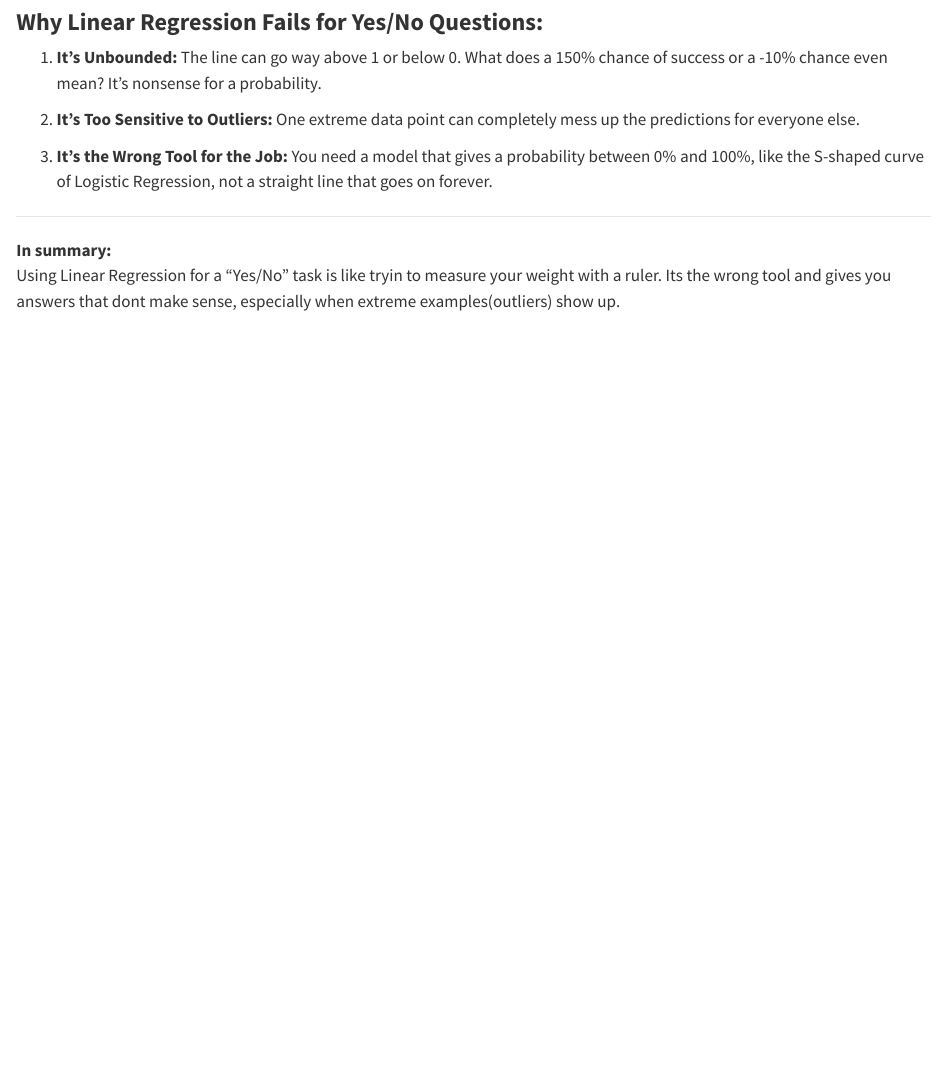
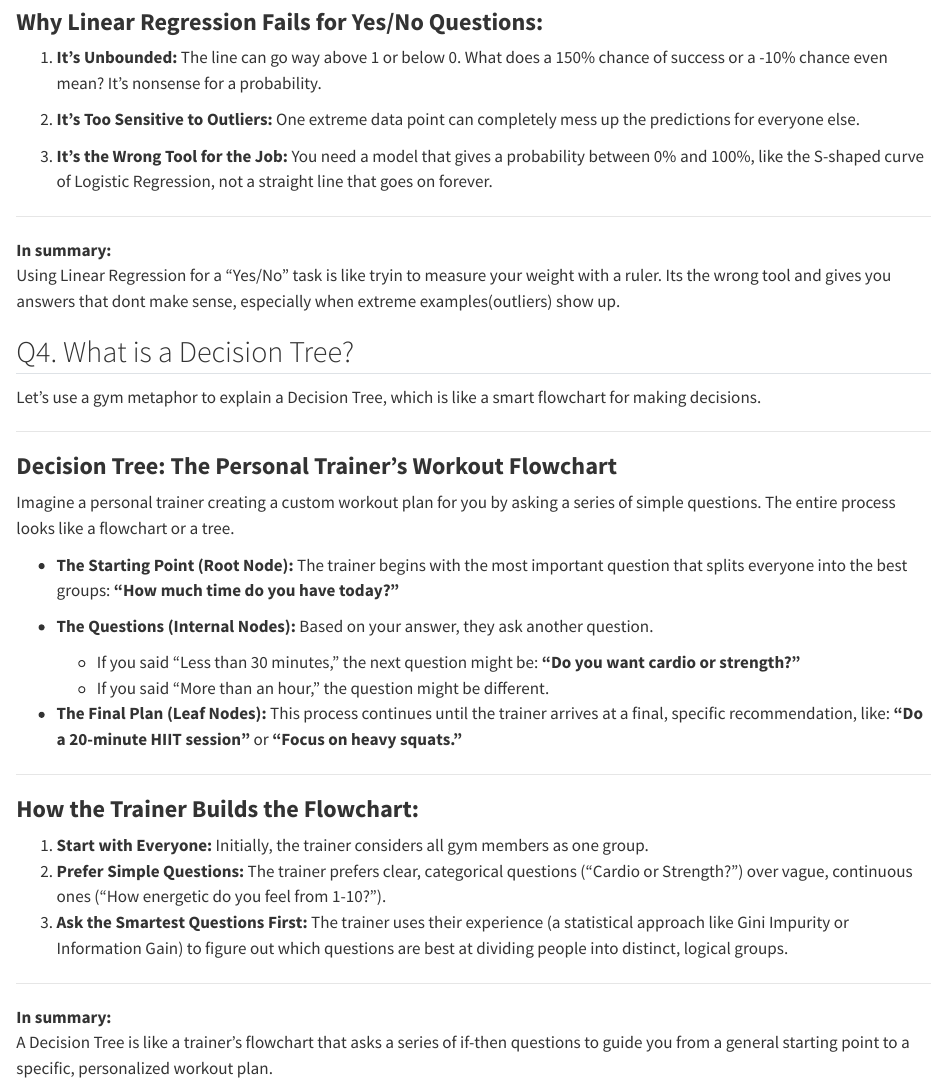
Before and after one commit to namo507/DS-Questions-codes, a Quarto document (DS Interview/Day2.qmd): the page in a window 1100 px wide, from 2050 px down. Rendered offline with R 4.5, knitr and Pandoc in place of Quarto, with nearby package versions.

Commit message:
decision tree done

```diff
--- a/DS Interview/Day2.qmd
+++ b/DS Interview/Day2.qmd
@@ -101,3 +101,37 @@ Imagine you're trying to predict whether someone will succeed (1) or fail (0) at
 
 **In summary:**
 Using Linear Regression for a "Yes/No" task is like tryin to measure your weight with a ruler. Its the wrong tool and gives you answers that dont make sense, especially when extreme examples(outliers) show up.
+
+
+
+
+## Q4. What is a Decision Tree?
+
+Let's use a gym metaphor to explain a Decision Tree, which is like a smart flowchart for making decisions.
+
+---
+
+### **Decision Tree: The Personal Trainer's Workout Flowchart**
+
+Imagine a personal trainer creating a custom workout plan for you by asking a series of simple questions. The entire process looks like a flowchart or a tree.
+
+- **The Starting Point (Root Node):** The trainer begins with the most important question that splits everyone into the best groups: **"How much time do you have today?"**
+
+- **The Questions (Internal Nodes):** Based on your answer, they ask another question.
+  - If you said "Less than 30 minutes," the next question might be: **"Do you want cardio or strength?"**
+  - If you said "More than an hour," the question might be different.
+
+- **The Final Plan (Leaf Nodes):** This process continues until the trainer arrives at a final, specific recommendation, like: **"Do a 20-minute HIIT session"** or **"Focus on heavy squats."**
+
+---
+
+### **How the Trainer Builds the Flowchart:**
+
+1.  **Start with Everyone:** Initially, the trainer considers all gym members as one group.
+2.  **Prefer Simple Questions:** The trainer prefers clear, categorical questions ("Cardio or Strength?") over vague, continuous ones ("How energetic do you feel from 1-10?").
+3.  **Ask the Smartest Questions First:** The trainer uses their experience (a statistical approach like Gini Impurity or Information Gain) to figure out which questions are best at dividing people into distinct, logical groups.
+
+---
+
+**In summary:**
+A Decision Tree is like a trainer's flowchart that asks a series of if-then questions to guide you from a general starting point to a specific, personalized workout plan.
```
